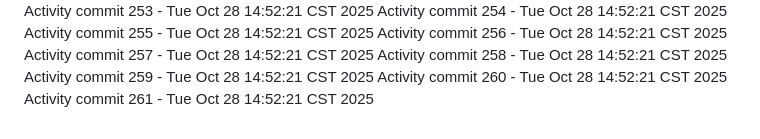
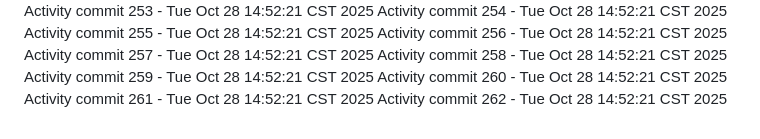
Before and after one commit to Adoptsomekids/Invitacion-Cumple-Fanny-Giacomo, a Markdown page: README.md, the part around the change. Rendered like a GitHub page.

Commit message:
Automated activity update 262/1761684741

```diff
--- a/README.md
+++ b/README.md
@@ -261,3 +261,4 @@ Activity commit 258 - Tue Oct 28 14:52:21 CST 2025
 Activity commit 259 - Tue Oct 28 14:52:21 CST 2025
 Activity commit 260 - Tue Oct 28 14:52:21 CST 2025
 Activity commit 261 - Tue Oct 28 14:52:21 CST 2025
+Activity commit 262 - Tue Oct 28 14:52:21 CST 2025
```
